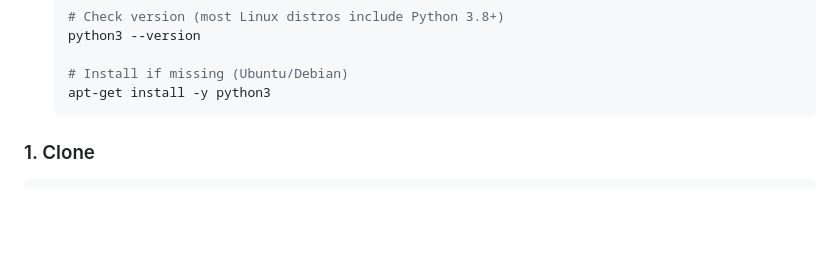
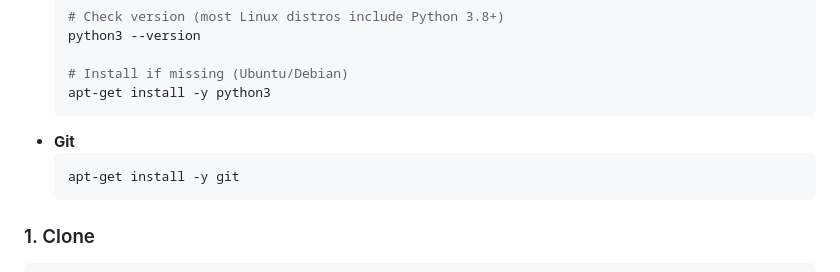
Before and after one commit to billythekidz/republicai-dashboard, a Markdown page: README.md, the part around the change. Rendered like a GitHub page; blank space fills up the shorter version.

Commit message:
docs: add git to prerequisites

````diff
--- a/README.md
+++ b/README.md
@@ -42,6 +42,10 @@ Runs **inside WSL / Linux** for direct access to `republicd`, `docker`, `systemc
 
   # Install if missing (Ubuntu/Debian)
   apt-get install -y python3
+  ```
+- **Git**
+  ```bash
+  apt-get install -y git
   ```
 
 ### 1. Clone
````
